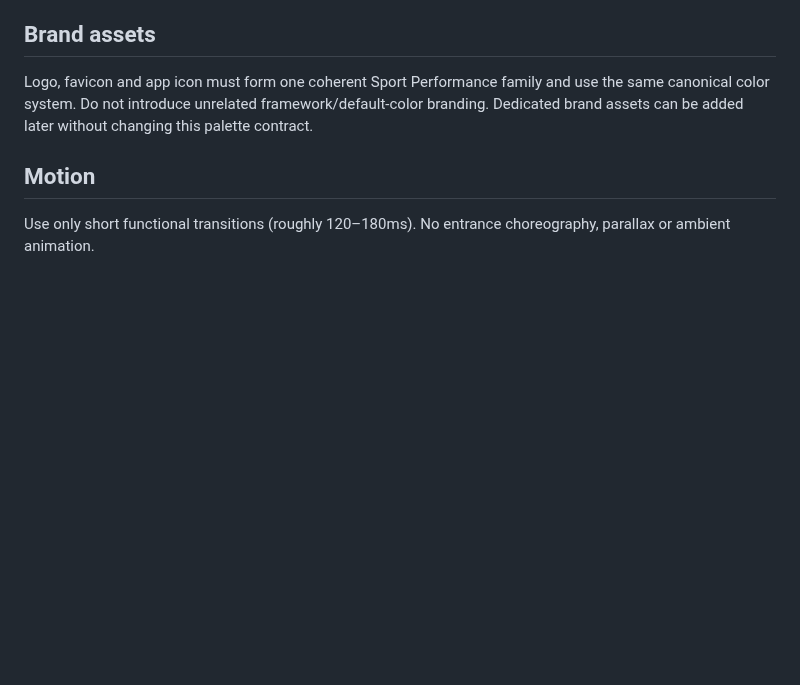
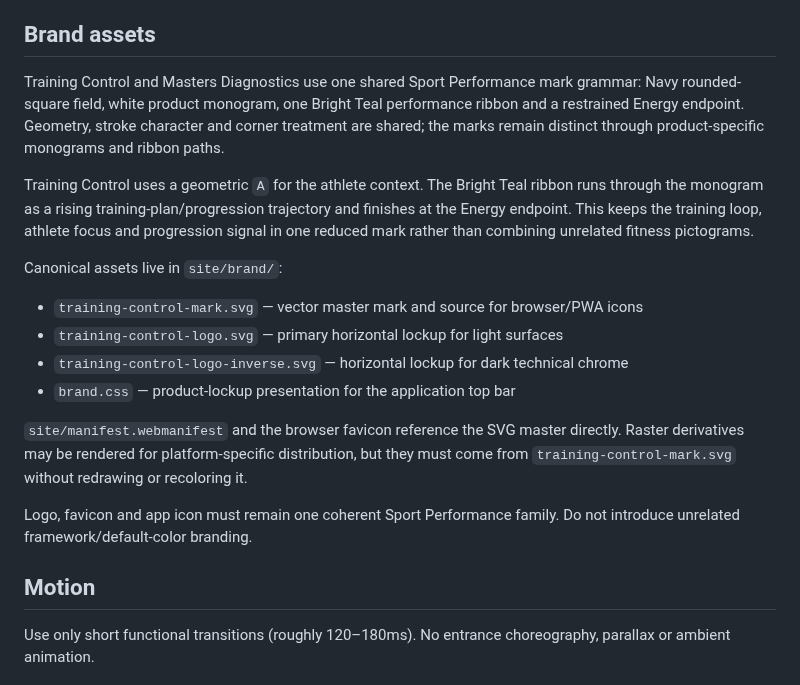
Before and after one commit to GithubLarsKomo/sport-athlete-management-app, a Markdown page: DESIGN.md, the part around the change. Drawn GitHub-style; blank space fills up the shorter version.

Commit message:
docs(brand): define shared Sport Performance mark family

```diff
--- a/DESIGN.md
+++ b/DESIGN.md
@@ -183,7 +183,20 @@ Always combine color with labels, markers, line styles, symbols or shapes. Never
 
 ## Brand assets
 
-Logo, favicon and app icon must form one coherent Sport Performance family and use the same canonical color system. Do not introduce unrelated framework/default-color branding. Dedicated brand assets can be added later without changing this palette contract.
+Training Control and Masters Diagnostics use one shared Sport Performance mark grammar: Navy rounded-square field, white product monogram, one Bright Teal performance ribbon and a restrained Energy endpoint. Geometry, stroke character and corner treatment are shared; the marks remain distinct through product-specific monograms and ribbon paths.
+
+Training Control uses a geometric `A` for the athlete context. The Bright Teal ribbon runs through the monogram as a rising training-plan/progression trajectory and finishes at the Energy endpoint. This keeps the training loop, athlete focus and progression signal in one reduced mark rather than combining unrelated fitness pictograms.
+
+Canonical assets live in `site/brand/`:
+
+- `training-control-mark.svg` — vector master mark and source for browser/PWA icons
+- `training-control-logo.svg` — primary horizontal lockup for light surfaces
+- `training-control-logo-inverse.svg` — horizontal lockup for dark technical chrome
+- `brand.css` — product-lockup presentation for the application top bar
+
+`site/manifest.webmanifest` and the browser favicon reference the SVG master directly. Raster derivatives may be rendered for platform-specific distribution, but they must come from `training-control-mark.svg` without redrawing or recoloring it.
+
+Logo, favicon and app icon must remain one coherent Sport Performance family. Do not introduce unrelated framework/default-color branding.
 
 ## Motion
 
```
